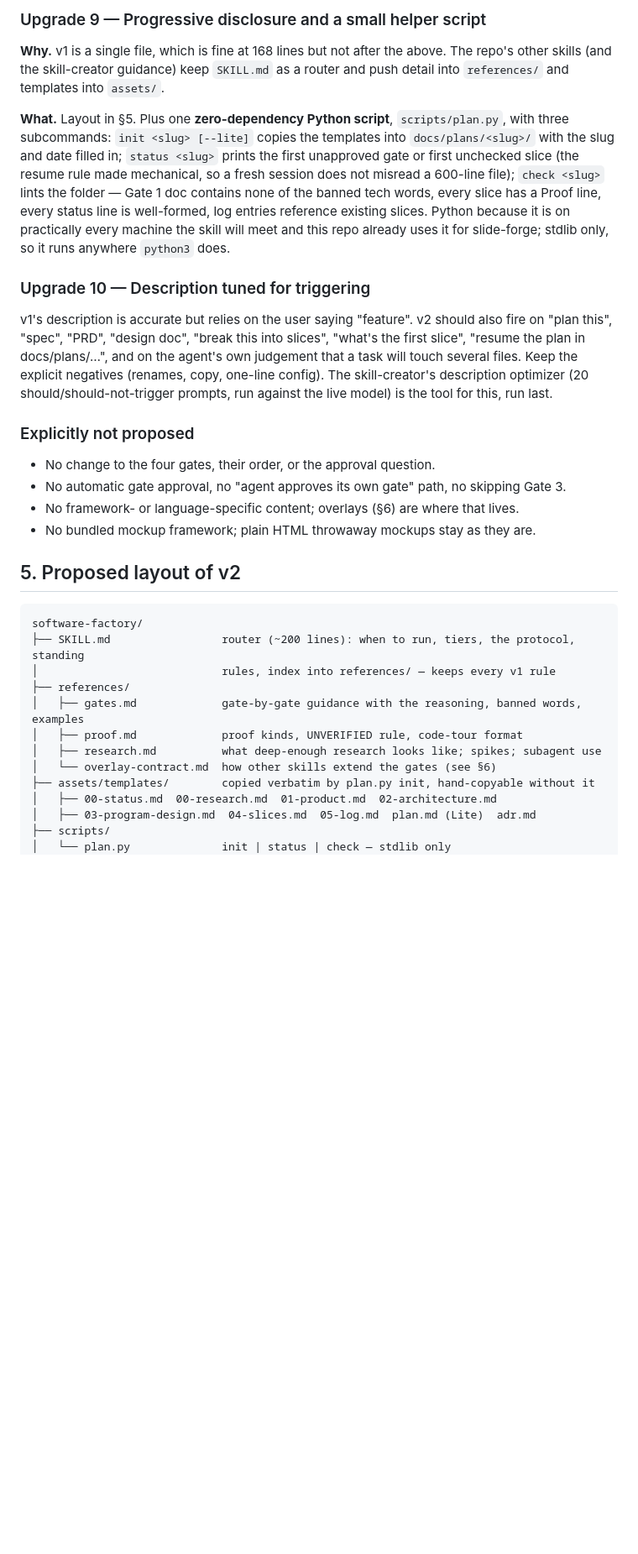
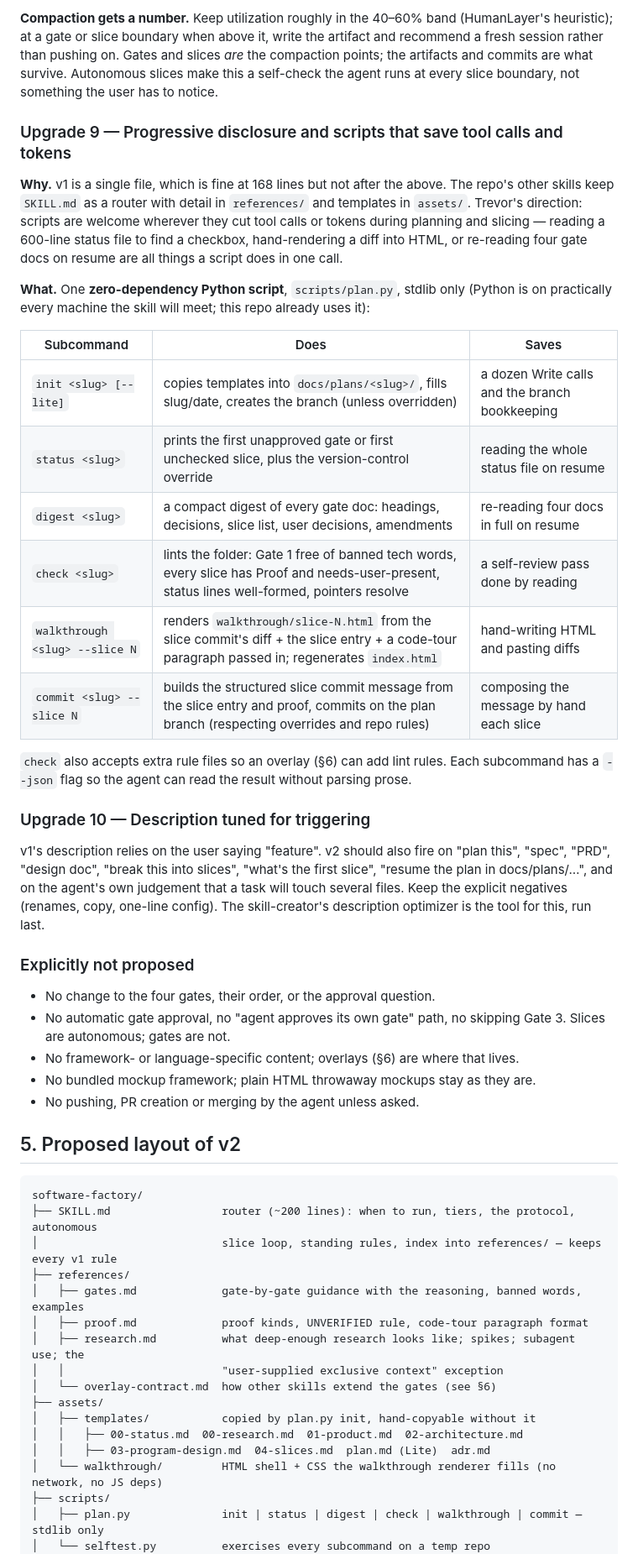
Before and after one commit to Thood42/Skills, a Markdown page: software-factory/PROPOSAL.md, the part around one of its changes. Shown at 84% size. Rendered like a GitHub page; blank space fills up the shorter version.

````diff
--- a/software-factory/PROPOSAL.md
+++ b/software-factory/PROPOSAL.md
@@ -225,49 +257,68 @@ reason, because those are the decisions a later session is most likely to "helpf
 
-### Upgrade 9 — Progressive disclosure and a small helper script
+**Compaction gets a number.** Keep utilization roughly in the 40–60% band (HumanLayer's
+heuristic); at a gate or slice boundary when above it, write the artifact and recommend a fresh
+session rather than pushing on. Gates and slices *are* the compaction points; the artifacts and
+commits are what survive. Autonomous slices make this a self-check the agent runs at every slice
+boundary, not something the user has to notice.
+
+### Upgrade 9 — Progressive disclosure and scripts that save tool calls and tokens
 
 **Why.** v1 is a single file, which is fine at 168 lines but not after the above. The repo's
-other skills (and the skill-creator guidance) keep `SKILL.md` as a router and push detail into
-`references/` and templates into `assets/`.
+other skills keep `SKILL.md` as a router with detail in `references/` and templates in `assets/`.
+Trevor's direction: scripts are welcome wherever they cut tool calls or tokens during planning
+and slicing — reading a 600-line status file to find a checkbox, hand-rendering a diff into HTML,
+or re-reading four gate docs on resume are all things a script does in one call.
 
-**What.** Layout in §5. Plus one **zero-dependency Python script**, `scripts/plan.py`, with three
-subcommands: `init <slug> [--lite]` copies the templates into `docs/plans/<slug>/` with the slug
-and date filled in; `status <slug>` prints the first unapproved gate or first unchecked slice
-(the resume rule made mechanical, so a fresh session does not misread a 600-line file);
-`check <slug>` lints the folder — Gate 1 doc contains none of the banned tech words, every slice
-has a Proof line, every status line is well-formed, log entries reference existing slices.
-Python because it is on practically every machine the skill will meet and this repo already
-uses it for slide-forge; stdlib only, so it runs anywhere `python3` does.
+**What.** One **zero-dependency Python script**, `scripts/plan.py`, stdlib only (Python is on
+practically every machine the skill will meet; this repo already uses it):
+
+| Subcommand | Does | Saves |
+| --- | --- | --- |
+| `init <slug> [--lite]` | copies templates into `docs/plans/<slug>/`, fills slug/date, creates the branch (unless overridden) | a dozen Write calls and the branch bookkeeping |
+| `status <slug>` | prints the first unapproved gate or first unchecked slice, plus the version-control override | reading the whole status file on resume |
+| `digest <slug>` | a compact digest of every gate doc: headings, decisions, slice list, user decisions, amendments | re-reading four docs in full on resume |
+| `check <slug>` | lints the folder: Gate 1 free of banned tech words, every slice has Proof and needs-user-present, status lines well-formed, pointers resolve | a self-review pass done by reading |
+| `walkthrough <slug> --slice N` | renders `walkthrough/slice-N.html` from the slice commit's diff + the slice entry + a code-tour paragraph passed in; regenerates `index.html` | hand-writing HTML and pasting diffs |
+| `commit <slug> --slice N` | builds the structured slice commit message from the slice entry and proof, commits on the plan branch (respecting overrides and repo rules) | composing the message by hand each slice |
+
+`check` also accepts extra rule files so an overlay (§6) can add lint rules. Each subcommand has
+a `--json` flag so the agent can read the result without parsing prose.
 
 ### Upgrade 10 — Description tuned for triggering
 
-v1's description is accurate but relies on the user saying "feature". v2 should also fire on
-"plan this", "spec", "PRD", "design doc", "break this into slices", "what's the first slice",
-"resume the plan in docs/plans/…", and on the agent's own judgement that a task will touch
-several files. Keep the explicit negatives (renames, copy, one-line config). The skill-creator's
-description optimizer (20 should/should-not-trigger prompts, run against the live model) is the
-tool for this, run last.
+v1's description relies on the user saying "feature". v2 should also fire on "plan this",
+"spec", "PRD", "design doc", "break this into slices", "what's the first slice", "resume the plan
+in docs/plans/…", and on the agent's own judgement that a task will touch several files. Keep the
+explicit negatives (renames, copy, one-line config). The skill-creator's description optimizer is
+the tool for this, run last.
 
 ### Explicitly not proposed
 
 - No change to the four gates, their order, or the approval question.
-- No automatic gate approval, no "agent approves its own gate" path, no skipping Gate 3.
+- No automatic gate approval, no "agent approves its own gate" path, no skipping Gate 3. Slices
+  are autonomous; gates are not.
 - No framework- or language-specific content; overlays (§6) are where that lives.
 - No bundled mockup framework; plain HTML throwaway mockups stay as they are.
+- No pushing, PR creation or merging by the agent unless asked.
 
 ## 5. Proposed layout of v2
 
 ```
 software-factory/
-├── SKILL.md                 router (~200 lines): when to run, tiers, the protocol, standing
-│                            rules, index into references/ — keeps every v1 rule
+├── SKILL.md                 router (~200 lines): when to run, tiers, the protocol, autonomous
+│                            slice loop, standing rules, index into references/ — keeps every v1 rule
 ├── references/
 │   ├── gates.md             gate-by-gate guidance with the reasoning, banned words, examples
-│   ├── proof.md             proof kinds, UNVERIFIED rule, code-tour format
-│   ├── research.md          what deep-enough research looks like; spikes; subagent use
+│   ├── proof.md             proof kinds, UNVERIFIED rule, code-tour paragraph format
+│   ├── research.md          what deep-enough research looks like; spikes; subagent use; the
+│   │                        "user-supplied exclusive context" exception
 │   └── overlay-contract.md  how other skills extend the gates (see §6)
-├── assets/templates/        copied verbatim by plan.py init, hand-copyable without it
-│   ├── 00-status.md  00-research.md  01-product.md  02-architecture.md
-│   ├── 03-program-design.md  04-slices.md  05-log.md  plan.md (Lite)  adr.md
+├── assets/
+│   ├── templates/           copied by plan.py init, hand-copyable without it
+│   │   ├── 00-status.md  00-research.md  01-product.md  02-architecture.md
+│   │   ├── 03-program-design.md  04-slices.md  plan.md (Lite)  adr.md
+│   └── walkthrough/         HTML shell + CSS the walkthrough renderer fills (no network, no JS deps)
 ├── scripts/
-│   └── plan.py              init | status | check — stdlib only
+│   ├── plan.py              init | status | digest | check | walkthrough | commit — stdlib only
+│   └── selftest.py          exercises every subcommand on a temp repo
 ├── evals/                   test cases (§7), skill-creator case-folder format
````
Also changed, not shown: other parts of software-factory/PROPOSAL.md (+143 -96 lines).
